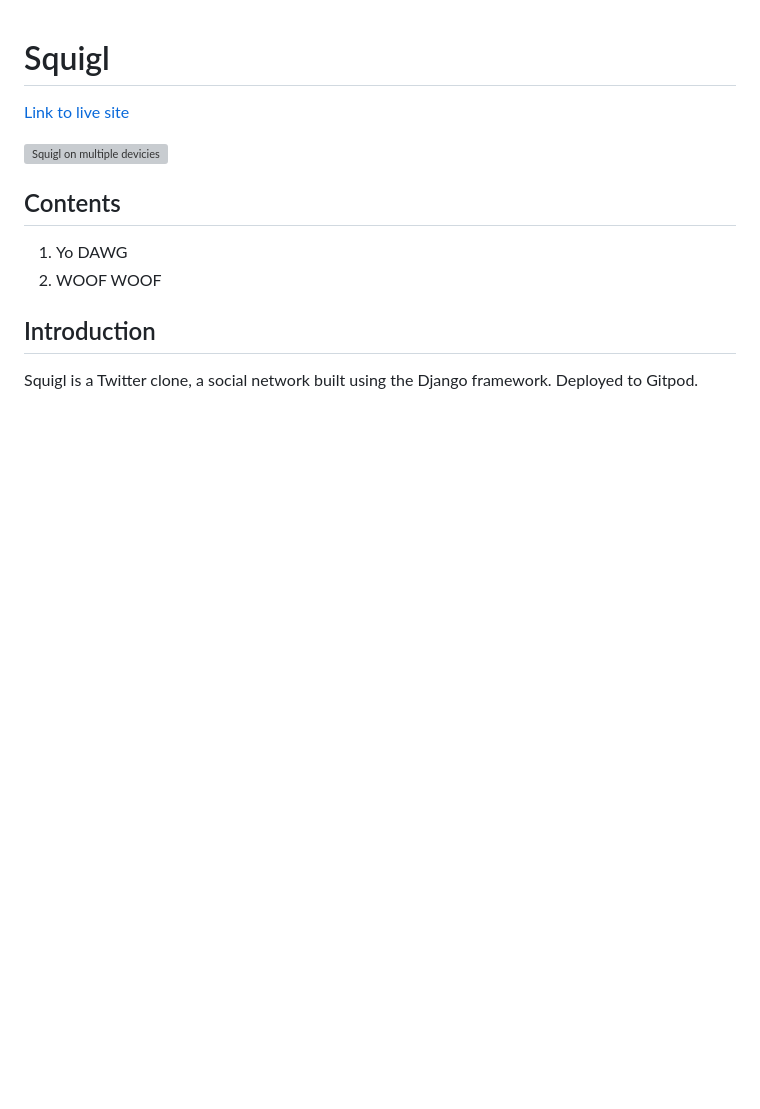
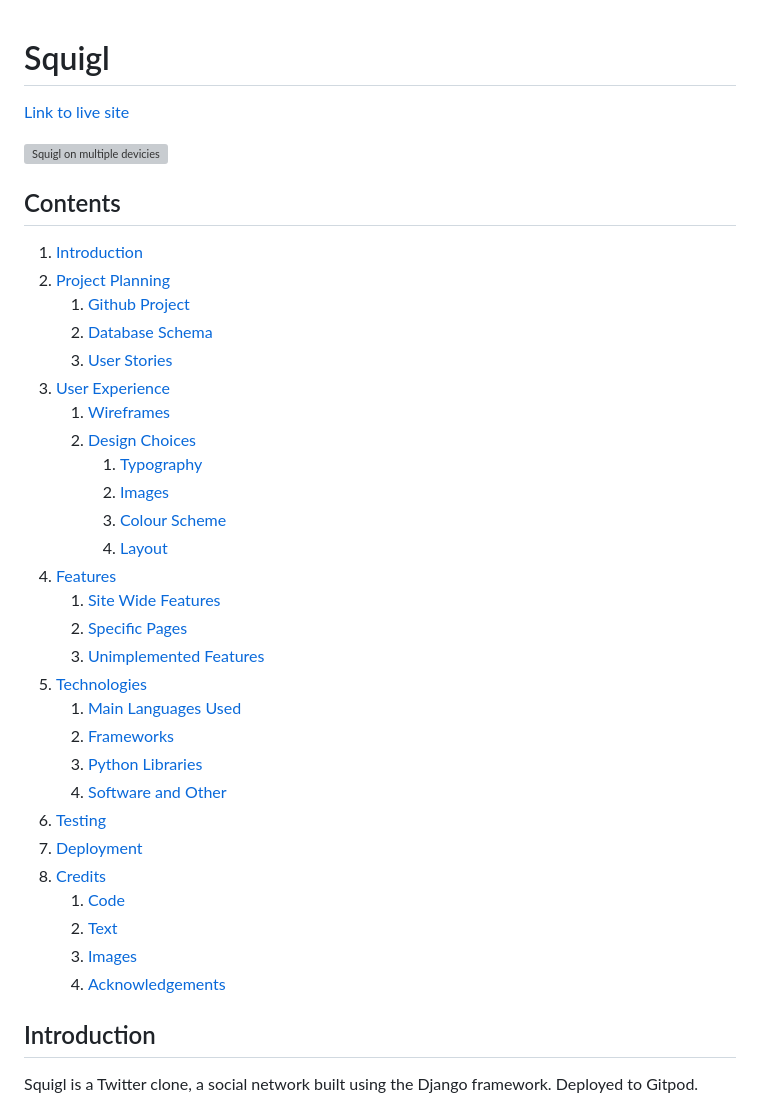
Before and after one commit to paulio11/P4-Squigl-Twitter-Clone, a Markdown page: README.md, the part around the change printed below. Rendered like a GitHub page; blank space fills up the shorter version; grey boxes are pictures that could not be loaded.

```diff
--- a/README.md
+++ b/README.md
@@ -2,9 +2,38 @@
 [Link to live site](http://squigl.herokuapp.com/)
 
 ![Squigl on multiple devicies](https://raw.githubusercontent.com/paulio11/project-4/main/documentation/images/readme-hero.png)
+
 ## Contents
-1. Yo DAWG
-2. WOOF WOOF
+
+1. [Introduction](#introduction)
+2. [Project Planning](#project-planning)
+    1. [Github Project](#github-project)
+    2. [Database Schema](#database-schema)
+    3. [User Stories](#user-stories)
+3. [User Experience](#user-experience)
+    1. [Wireframes](#wireframes)
+    2. [Design Choices](#design-choices)
+        1. [Typography](#typography)
+        2. [Images](#images)
+        3. [Colour Scheme](#colour-scheme)
+        4. [Layout](#layout)
+4. [Features](#features)
+    1. [Site Wide Features](#site-wide-features)
+    2. [Specific Pages](#specific-pages)
+    3. [Unimplemented Features](#unimplemented-features)
+5. [Technologies](#technologies)
+    1. [Main Languages Used](#main-languages-used)
+    2. [Frameworks](#frameworks)
+    3. [Python Libraries](#python-libraries)
+    4. [Software and Other](#software-and-other)
+6. [Testing](#testing)
+7. [Deployment](#deployment)
+8. [Credits](#credits)
+    1. [Code](#code)
+    2. [Text](#text)
+    3. [Images](#images-1)
+    4. [Acknowledgements](#acknowledgements)
+
 ## Introduction
 Squigl is a Twitter clone, a social network built using the Django framework. Deployed to Gitpod.
 
```
Also changed, not shown: other parts of README.md (+121 -23 lines).
